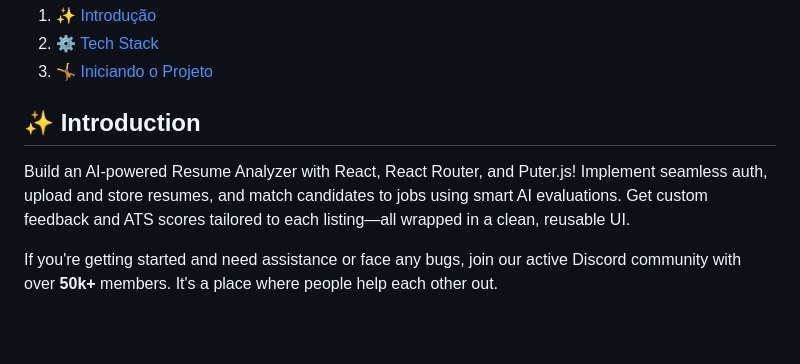
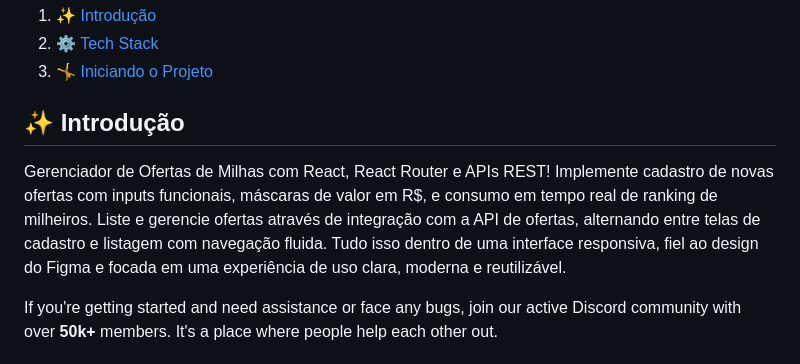
Before and after one commit to wll-machado/MilhasPix, a Markdown page: README.md, the part around the change. Drawn GitHub-style; blank space fills up the shorter version.

```diff
--- a/README.md
+++ b/README.md
@@ -14,9 +14,10 @@
 3. 🤸 [Iniciando o Projeto](#quick-start)
 
 
-## <a name="introduction">✨ Introduction</a>
+## <a name="introduction">✨ Introdução</a>
 
-Build an AI-powered Resume Analyzer with React, React Router, and Puter.js! Implement seamless auth, upload and store resumes, and match candidates to jobs using smart AI evaluations. Get custom feedback and ATS scores tailored to each listing—all wrapped in a clean, reusable UI.
+Gerenciador de Ofertas de Milhas com React, React Router e APIs REST!
+Implemente cadastro de novas ofertas com inputs funcionais, máscaras de valor em R$, e consumo em tempo real de ranking de milheiros. Liste e gerencie ofertas através de integração com a API de ofertas, alternando entre telas de cadastro e listagem com navegação fluida. Tudo isso dentro de uma interface responsiva, fiel ao design do Figma e focada em uma experiência de uso clara, moderna e reutilizável.
 
 If you're getting started and need assistance or face any bugs, join our active Discord community with over **50k+** members. It's a place where people help each other out.
 
```
